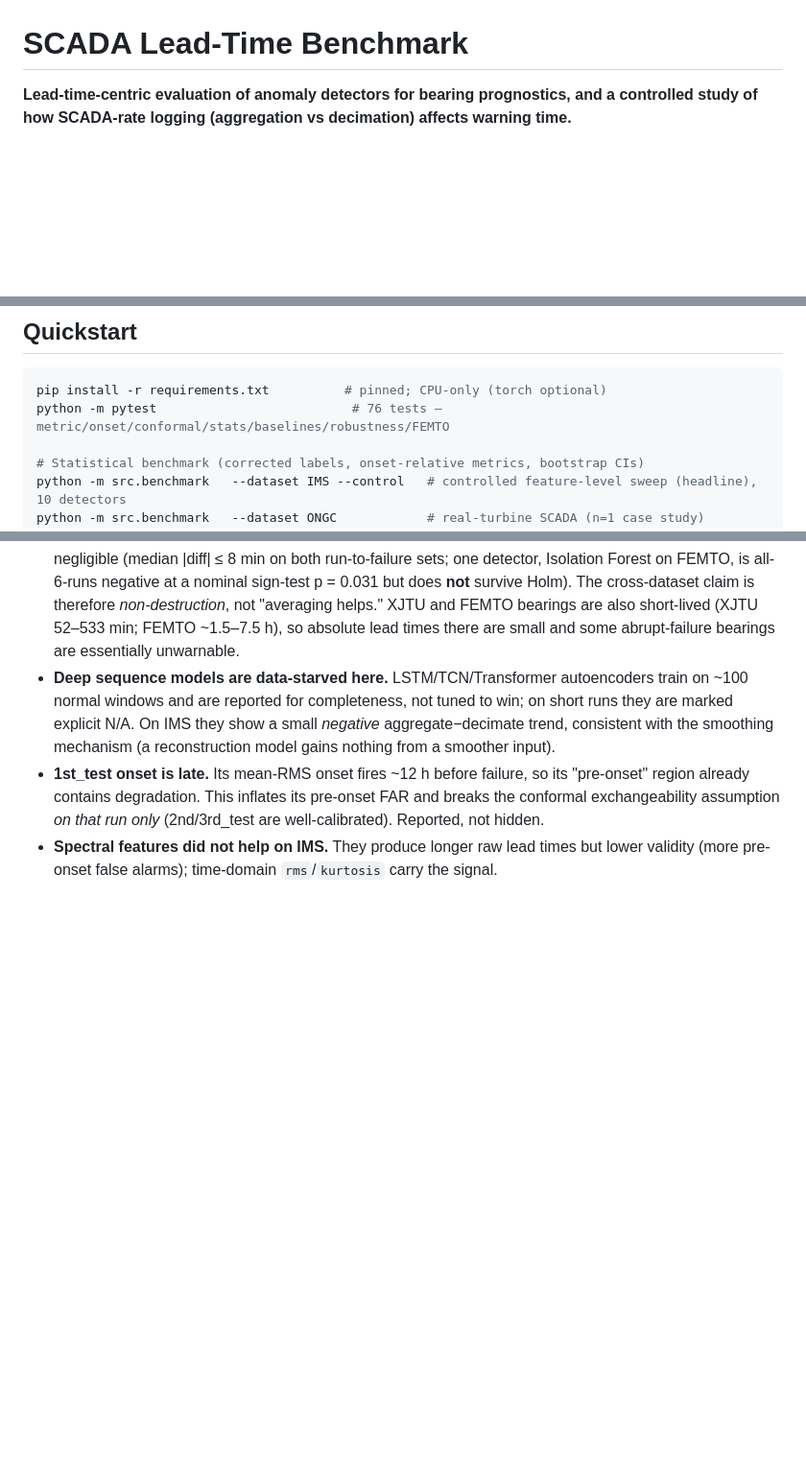
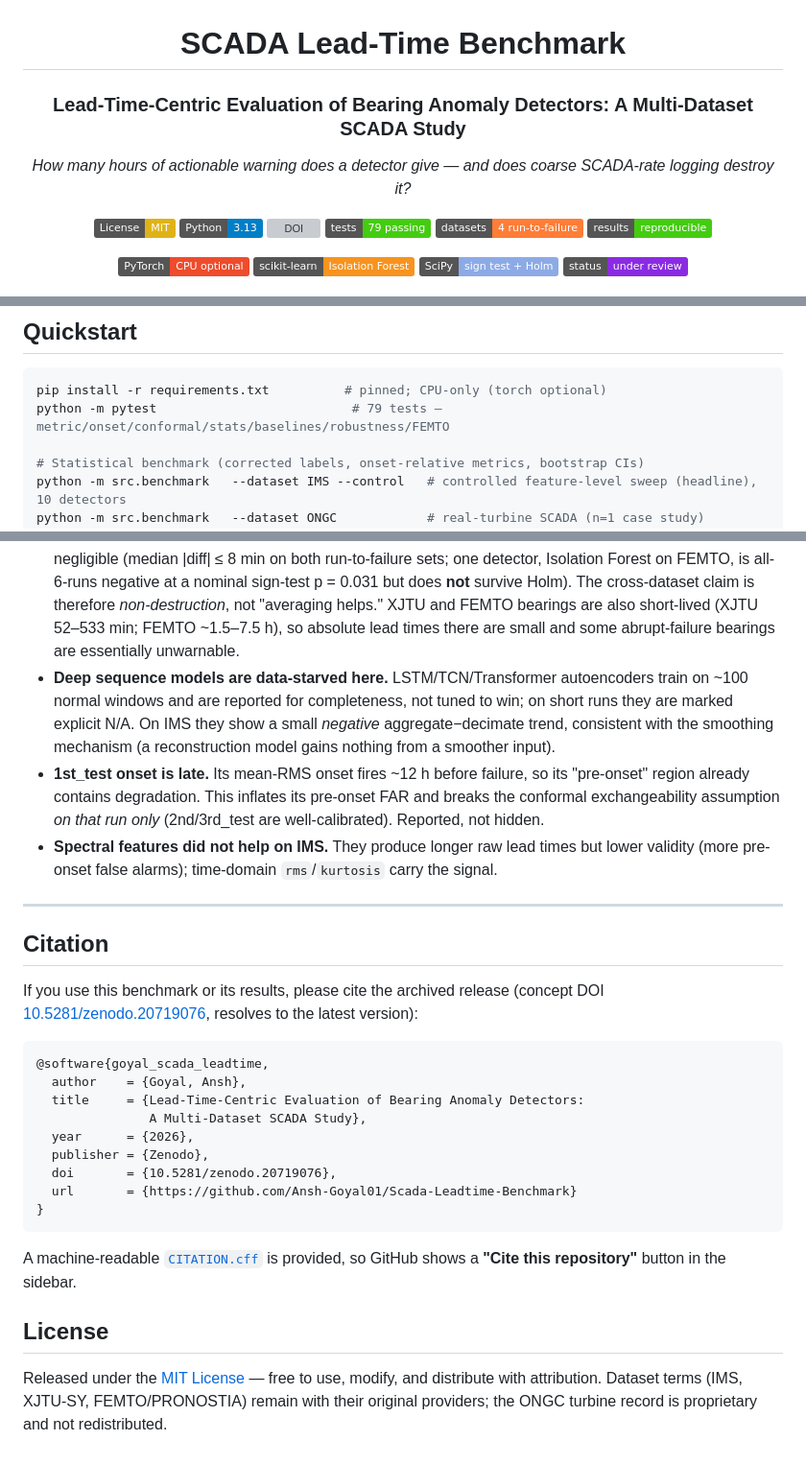
Before and after one commit to Ansh-Goyal01/Scada-Leadtime-Benchmark, a Markdown page: README.md, 3 parts joined by grey strips. Shown at 96% size. Drawn GitHub-style; badges without logos; blank space fills up the shorter version; grey boxes are pictures that could not be loaded.

Commit message:
docs: add badge header + citation/license sections to README
Centered title block with shields.io badges (MIT license, Python 3.13, Zenodo
DOI, 79 tests, 4 datasets, reproducible + stack badges), a Citation section with
BibTeX + concept DOI, and a License section. Fixes stale test count (76->79) and
syncs the displayed paper title.

````diff
--- a/README.md
+++ b/README.md
@@ -1,5 +3,18 @@
 # SCADA Lead-Time Benchmark
 
-**Lead-time-centric evaluation of anomaly detectors for bearing prognostics, and a
-controlled study of how SCADA-rate logging (aggregation vs decimation) affects warning
-time.**
+### Lead-Time-Centric Evaluation of Bearing Anomaly Detectors: A Multi-Dataset SCADA Study
+
+*How many hours of actionable warning does a detector give — and does coarse SCADA-rate logging destroy it?*
+
+[![License: MIT](https://img.shields.io/badge/License-MIT-yellow.svg)](LICENSE)
+[![Python 3.13](https://img.shields.io/badge/Python-3.13-blue.svg?logo=python&logoColor=white)](https://www.python.org/)
+[![DOI](https://img.shields.io/badge/DOI-10.5281%2Fzenodo.20719076-1682D4.svg)](https://doi.org/10.5281/zenodo.20719076)
+[![Tests](https://img.shields.io/badge/tests-79%20passing-brightgreen.svg)](tests/)
+[![Datasets](https://img.shields.io/badge/datasets-4%20run--to--failure-orange.svg)](#datasets)
+[![Reproducible](https://img.shields.io/badge/results-reproducible-success.svg)](#quickstart)
+
+![PyTorch](https://img.shields.io/badge/PyTorch-CPU%20optional-EE4C2C.svg?logo=pytorch&logoColor=white)
+![scikit-learn](https://img.shields.io/badge/scikit--learn-Isolation%20Forest-F7931E.svg?logo=scikitlearn&logoColor=white)
+![SciPy](https://img.shields.io/badge/SciPy-sign%20test%20%2B%20Holm-8CAAE6.svg?logo=scipy&logoColor=white)
+![status](https://img.shields.io/badge/status-under%20review-blueviolet.svg)
+
@@ -67,7 +85,7 @@ result.
 
 ```bash
 pip install -r requirements.txt          # pinned; CPU-only (torch optional)
-python -m pytest                          # 76 tests — metric/onset/conformal/stats/baselines/robustness/FEMTO
+python -m pytest                          # 79 tests — metric/onset/conformal/stats/baselines/robustness/FEMTO
 
 # Statistical benchmark (corrected labels, onset-relative metrics, bootstrap CIs)
 python -m src.benchmark   --dataset IMS --control   # controlled feature-level sweep (headline), 10 detectors
@@ -158,3 +176,32 @@ paper/                methods + results write-up with all tables/figures
   well-calibrated). Reported, not hidden.
 - **Spectral features did not help on IMS.** They produce longer raw lead times but lower
   validity (more pre-onset false alarms); time-domain `rms`/`kurtosis` carry the signal.
+
+---
+
+## Citation
+
+If you use this benchmark or its results, please cite the archived release
+(concept DOI [10.5281/zenodo.20719076](https://doi.org/10.5281/zenodo.20719076), resolves
+to the latest version):
+
+```bibtex
+@software{goyal_scada_leadtime,
+  author    = {Goyal, Ansh},
+  title     = {Lead-Time-Centric Evaluation of Bearing Anomaly Detectors:
+               A Multi-Dataset SCADA Study},
+  year      = {2026},
+  publisher = {Zenodo},
+  doi       = {10.5281/zenodo.20719076},
+  url       = {https://github.com/Ansh-Goyal01/Scada-Leadtime-Benchmark}
+}
+```
+
+A machine-readable [`CITATION.cff`](CITATION.cff) is provided, so GitHub shows a
+**"Cite this repository"** button in the sidebar.
+
+## License
+
+Released under the [MIT License](LICENSE) — free to use, modify, and distribute with
+attribution. Dataset terms (IMS, XJTU-SY, FEMTO/PRONOSTIA) remain with their original
+providers; the ONGC turbine record is proprietary and not redistributed.
````
Also changed, not shown: other parts of README.md (+5 -0 lines).
